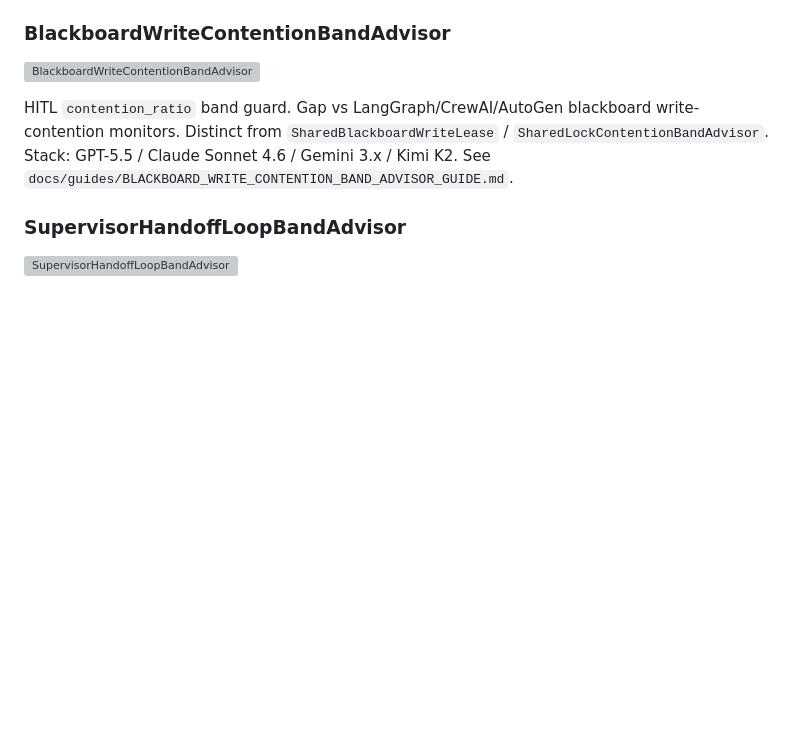
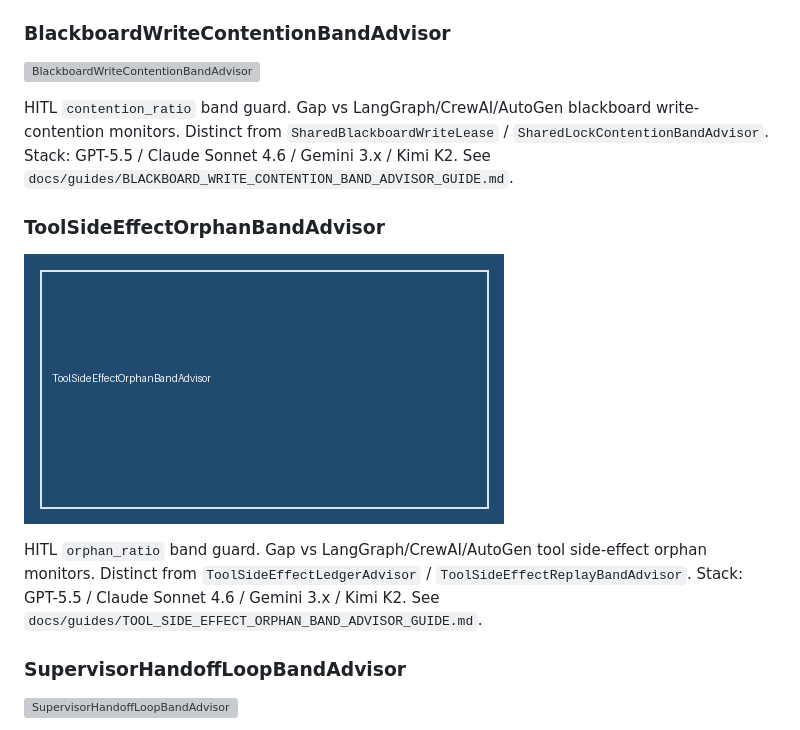
Before and after one commit to Francis1998/multi-bot-agentic, a Markdown page: README.md, the part around the change. GitHub-like rendering; pictures changed too: assets/demo/tool-side-effect-orphan.gif (added); blank space fills up the shorter version; grey boxes are pictures that could not be loaded.

```diff
--- a/README.md
+++ b/README.md
@@ -1180,6 +1180,13 @@ HITL `lag_ratio` band guard. Gap vs LangGraph/CrewAI/AutoGen memory-compaction l
 HITL `contention_ratio` band guard. Gap vs LangGraph/CrewAI/AutoGen blackboard write-contention monitors. Distinct from `SharedBlackboardWriteLease` / `SharedLockContentionBandAdvisor`. Stack: GPT-5.5 / Claude Sonnet 4.6 / Gemini 3.x / Kimi K2. See `docs/guides/BLACKBOARD_WRITE_CONTENTION_BAND_ADVISOR_GUIDE.md`.
 
 
+### ToolSideEffectOrphanBandAdvisor
+
+![ToolSideEffectOrphanBandAdvisor](assets/demo/tool-side-effect-orphan.gif)
+
+HITL `orphan_ratio` band guard. Gap vs LangGraph/CrewAI/AutoGen tool side-effect orphan monitors. Distinct from `ToolSideEffectLedgerAdvisor` / `ToolSideEffectReplayBandAdvisor`. Stack: GPT-5.5 / Claude Sonnet 4.6 / Gemini 3.x / Kimi K2. See `docs/guides/TOOL_SIDE_EFFECT_ORPHAN_BAND_ADVISOR_GUIDE.md`.
+
+
 ### SupervisorHandoffLoopBandAdvisor
 
 ![SupervisorHandoffLoopBandAdvisor](assets/demo/supervisor-handoff-loop.gif)
```
Also changed, not shown: CHANGELOG.md (+1 -0 lines), docs/guides/TOOL_SIDE_EFFECT_ORPHAN_BAND_ADVISOR_GUIDE.md (added, +24 -0 lines), 2 other files.
